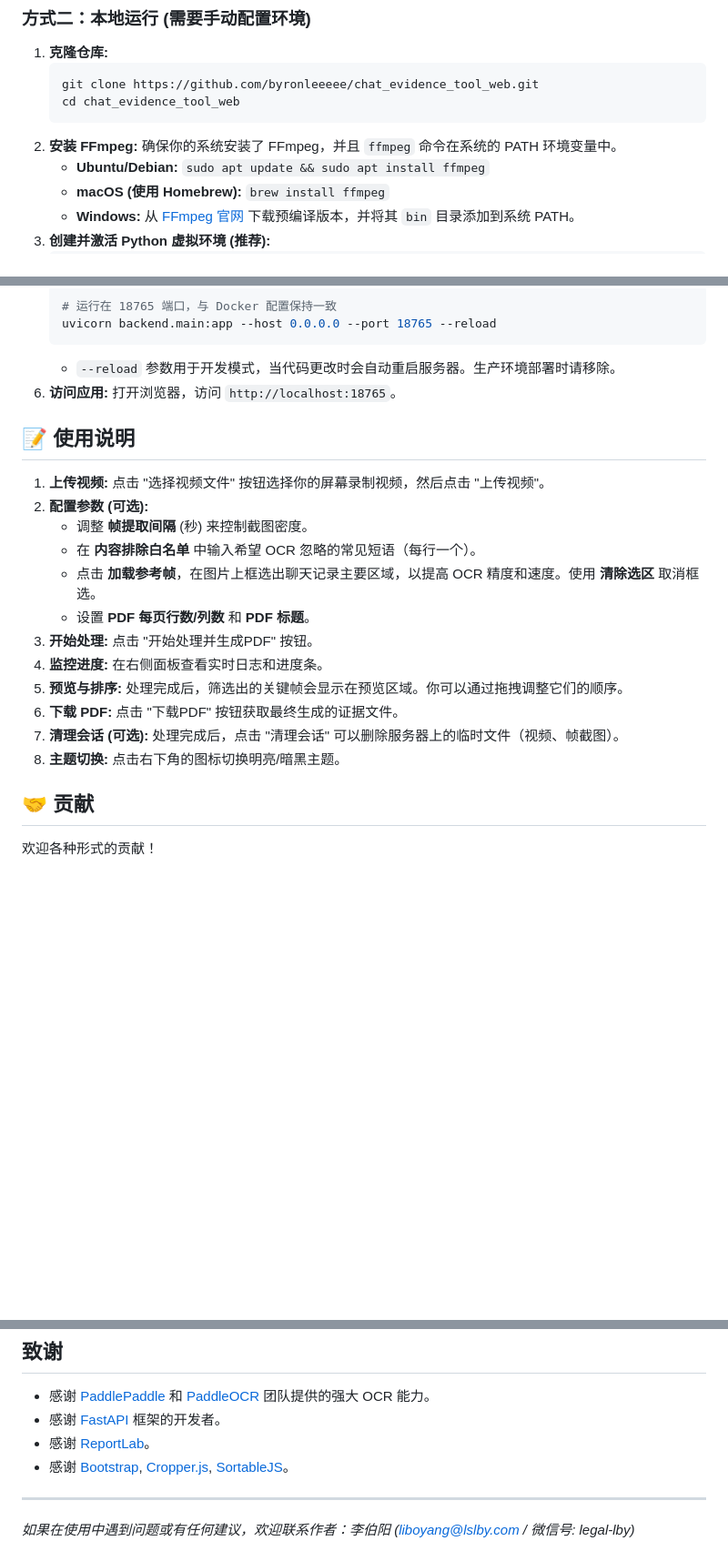
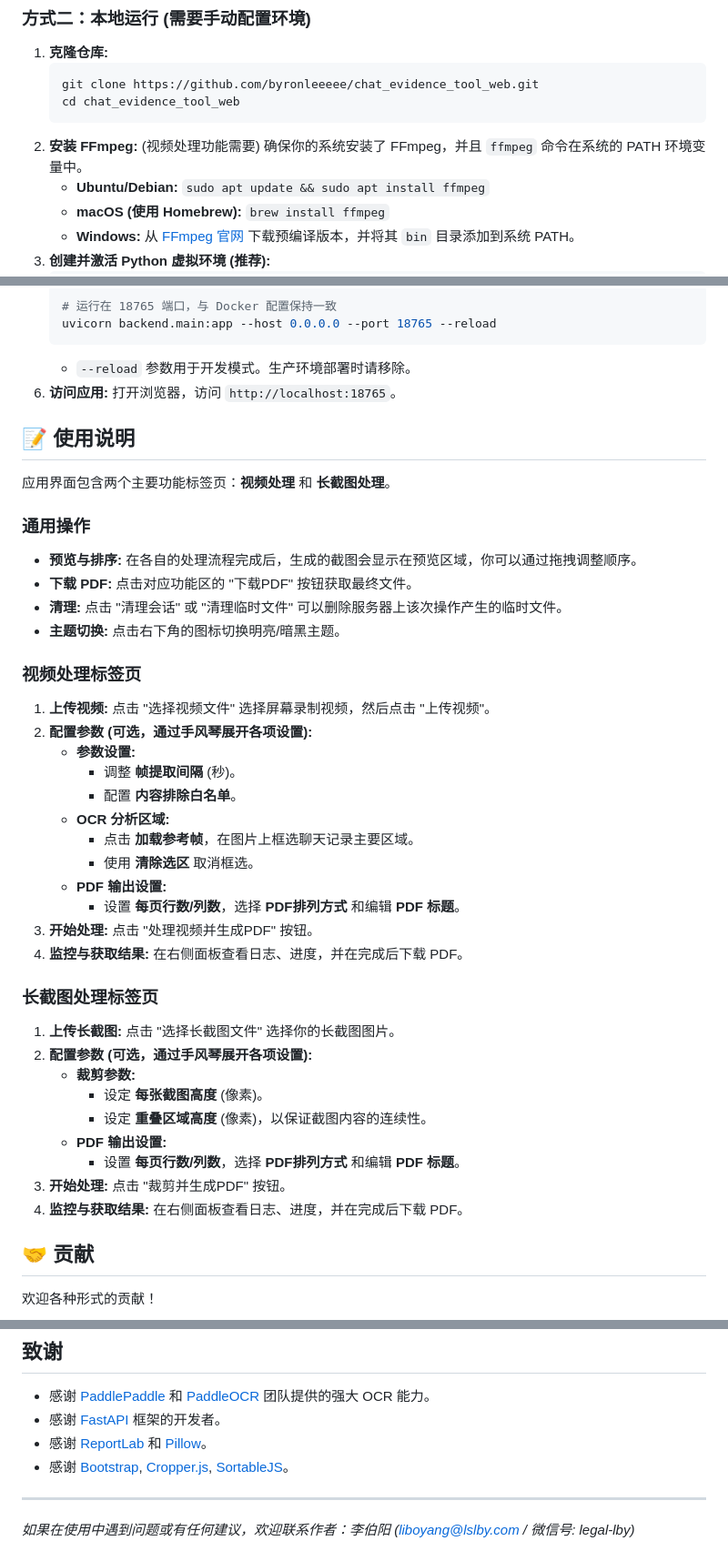
Before and after one commit to ByronLeeeee/chat_evidence_tool_web, a Markdown page: README.md, 3 parts joined by grey strips. Shown: that part at 91% size. Rendered like a GitHub page; blank space fills up the shorter version.

Commit message:
feat(README): 更新项目文档以支持新功能
- 添加了针对长截图处理的功能说明
- 优化了视频处理流程的描述
- 统一了预览、排序和下载 PDF 的操作说明
- 补充了参数配置和 OCR 区域选择的详细说明
- 更新了技术栈信息，增加了 Pillow 库的使用
- 调整了快速开始和使用说明的结构，使其更加清晰

````diff
--- a/README.md
+++ b/README.md
@@ -76,7 +86,7 @@
     git clone https://github.com/byronleeeee/chat_evidence_tool_web.git
     cd chat_evidence_tool_web
     ```
-2.  **安装 FFmpeg:**
+2.  **安装 FFmpeg:** (视频处理功能需要)
     确保你的系统安装了 FFmpeg，并且 `ffmpeg` 命令在系统的 PATH 环境变量中。
     *   **Ubuntu/Debian:** `sudo apt update && sudo apt install ffmpeg`
     *   **macOS (使用 Homebrew):** `brew install ffmpeg`
@@ -99,23 +109,45 @@
     # 运行在 18765 端口，与 Docker 配置保持一致
     uvicorn backend.main:app --host 0.0.0.0 --port 18765 --reload
     ```
-    *   `--reload` 参数用于开发模式，当代码更改时会自动重启服务器。生产环境部署时请移除。
+    *   `--reload` 参数用于开发模式。生产环境部署时请移除。
 6.  **访问应用:** 打开浏览器，访问 `http://localhost:18765`。
 
 ## 📝 使用说明
 
-1.  **上传视频:** 点击 "选择视频文件" 按钮选择你的屏幕录制视频，然后点击 "上传视频"。
-2.  **配置参数 (可选):**
-    *   调整 **帧提取间隔** (秒) 来控制截图密度。
-    *   在 **内容排除白名单** 中输入希望 OCR 忽略的常见短语（每行一个）。
-    *   点击 **加载参考帧**，在图片上框选出聊天记录主要区域，以提高 OCR 精度和速度。使用 **清除选区** 取消框选。
-    *   设置 **PDF 每页行数/列数** 和 **PDF 标题**。
-3.  **开始处理:** 点击 "开始处理并生成PDF" 按钮。
-4.  **监控进度:** 在右侧面板查看实时日志和进度条。
-5.  **预览与排序:** 处理完成后，筛选出的关键帧会显示在预览区域。你可以通过拖拽调整它们的顺序。
-6.  **下载 PDF:** 点击 "下载PDF" 按钮获取最终生成的证据文件。
-7.  **清理会话 (可选):** 处理完成后，点击 "清理会话" 可以删除服务器上的临时文件（视频、帧截图）。
-8.  **主题切换:** 点击右下角的图标切换明亮/暗黑主题。
+应用界面包含两个主要功能标签页：**视频处理** 和 **长截图处理**。
+
+### 通用操作
+*   **预览与排序:** 在各自的处理流程完成后，生成的截图会显示在预览区域，你可以通过拖拽调整顺序。
+*   **下载 PDF:** 点击对应功能区的 "下载PDF" 按钮获取最终文件。
+*   **清理:** 点击 "清理会话" 或 "清理临时文件" 可以删除服务器上该次操作产生的临时文件。
+*   **主题切换:** 点击右下角的图标切换明亮/暗黑主题。
+
+### 视频处理标签页
+
+1.  **上传视频:** 点击 "选择视频文件" 选择屏幕录制视频，然后点击 "上传视频"。
+2.  **配置参数 (可选，通过手风琴展开各项设置):**
+    *   **参数设置:**
+        *   调整 **帧提取间隔** (秒)。
+        *   配置 **内容排除白名单**。
+    *   **OCR 分析区域:**
+        *   点击 **加载参考帧**，在图片上框选聊天记录主要区域。
+        *   使用 **清除选区** 取消框选。
+    *   **PDF 输出设置:**
+        *   设置 **每页行数/列数**，选择 **PDF排列方式** 和编辑 **PDF 标题**。
+3.  **开始处理:** 点击 "处理视频并生成PDF" 按钮。
+4.  **监控与获取结果:** 在右侧面板查看日志、进度，并在完成后下载 PDF。
+
+### 长截图处理标签页
+
+1.  **上传长截图:** 点击 "选择长截图文件" 选择你的长截图图片。
+2.  **配置参数 (可选，通过手风琴展开各项设置):**
+    *   **裁剪参数:**
+        *   设定 **每张截图高度** (像素)。
+        *   设定 **重叠区域高度** (像素)，以保证截图内容的连续性。
+    *   **PDF 输出设置:**
+        *   设置 **每页行数/列数**，选择 **PDF排列方式** 和编辑 **PDF 标题**。
+3.  **开始处理:** 点击 "裁剪并生成PDF" 按钮。
+4.  **监控与获取结果:** 在右侧面板查看日志、进度，并在完成后下载 PDF。
 
 ## 🤝 贡献
 
@@ -138,7 +170,7 @@
 
 *   感谢 [PaddlePaddle](https://github.com/PaddlePaddle/Paddle) 和 [PaddleOCR](https://github.com/PaddlePaddle/PaddleOCR) 团队提供的强大 OCR 能力。
 *   感谢 [FastAPI](https://fastapi.tiangolo.com/) 框架的开发者。
-*   感谢 [ReportLab](https://www.reportlab.com/)。
+*   感谢 [ReportLab](https://www.reportlab.com/) 和 [Pillow](https://python-pillow.org/)。
 *   感谢 [Bootstrap](https://getbootstrap.com/), [Cropper.js](https://github.com/fengyuanchen/cropperjs), [SortableJS](https://github.com/SortableJS/Sortable)。
 
 ---
````
Also changed, not shown: other parts of README.md (+25 -15 lines).
